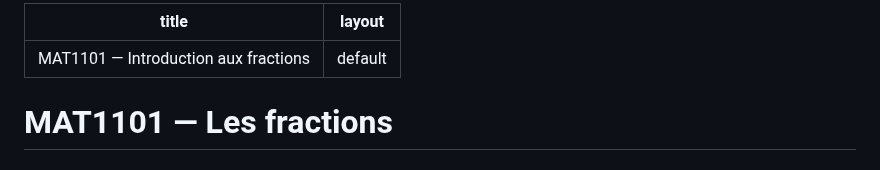
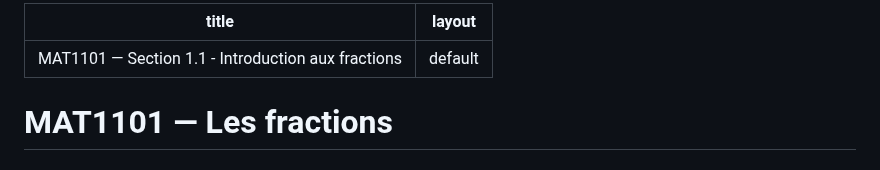
Before and after one commit to dom-explorer/notes-cours, a Markdown page: docs/introduction-fractions.md, the part around the change. GitHub-like rendering.

Commit message:
Update title for introduction to fractions section

```diff
--- a/docs/introduction-fractions.md
+++ b/docs/introduction-fractions.md
@@ -1,5 +1,5 @@
 ---
-title: "MAT1101 — Introduction aux fractions"
+title: "MAT1101 — Section 1.1 - Introduction aux fractions"
 layout: default
 ---
 
```
